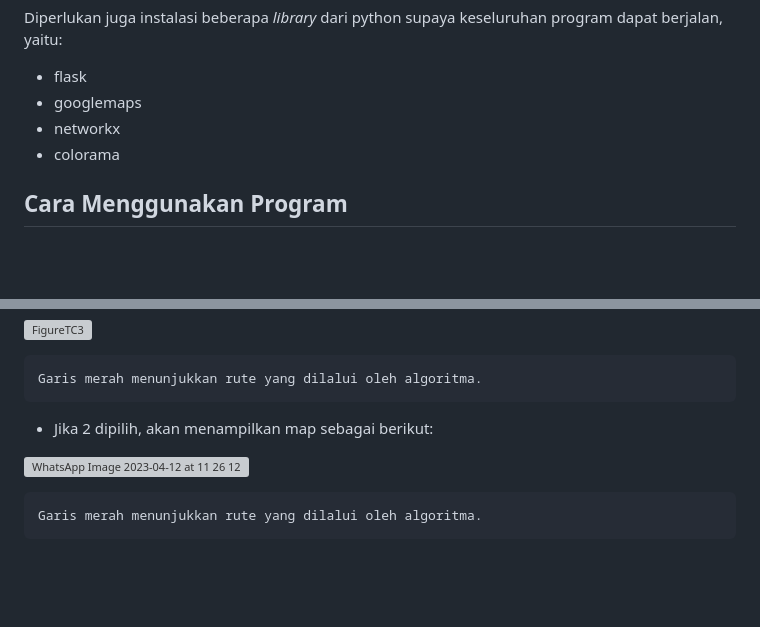
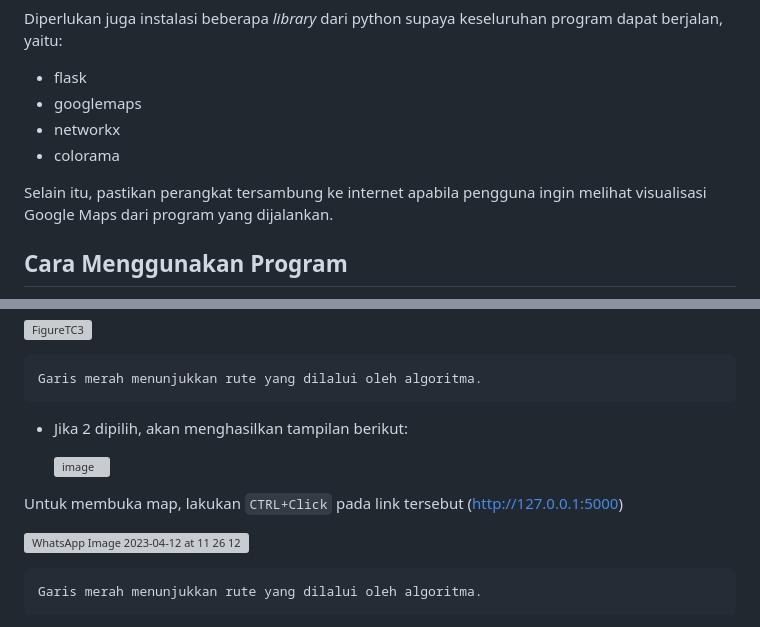
Before and after one commit to AghnaAbyan/Tucil3_13521076_13521130, a Markdown page: README.md, 2 parts joined by grey strips. Rendered like a GitHub page; blank space fills up the shorter version; grey boxes are pictures that could not be loaded.

````diff
--- a/README.md
+++ b/README.md
@@ -21,6 +21,8 @@ Diperlukan juga instalasi beberapa *library* dari python supaya keseluruhan prog
 - googlemaps
 - networkx
 - colorama
+
+Selain itu, pastikan perangkat tersambung ke internet apabila pengguna ingin melihat visualisasi Google Maps dari program yang dijalankan.
 
 ## Cara Menggunakan Program <a name="penggunaan"></a>
 1. Pastikan direktori sudah berada pada folder ``src``.
@@ -56,9 +58,14 @@ Diperlukan juga instalasi beberapa *library* dari python supaya keseluruhan prog
 
     Garis merah menunjukkan rute yang dilalui oleh algoritma.
 
-  - Jika 2  dipilih, akan menampilkan map sebagai berikut:
+  - Jika 2  dipilih, akan menghasilkan tampilan berikut:
 
-  ![WhatsApp Image 2023-04-12 at 11 26 12](https://user-images.githubusercontent.com/110531746/231349821-eba92a28-8c99-4c8f-af4b-daf325ad2361.jpg)
+    <img width="833" alt="image" src="https://user-images.githubusercontent.com/110531746/231370482-43745f0f-e983-4c99-864f-5a8d3e750941.png">
+
+Untuk membuka map, lakukan ```CTRL+Click``` pada link tersebut (http://127.0.0.1:5000)
+
+
+![WhatsApp Image 2023-04-12 at 11 26 12](https://user-images.githubusercontent.com/110531746/231349821-eba92a28-8c99-4c8f-af4b-daf325ad2361.jpg)
 
     Garis merah menunjukkan rute yang dilalui oleh algoritma.
 
````
